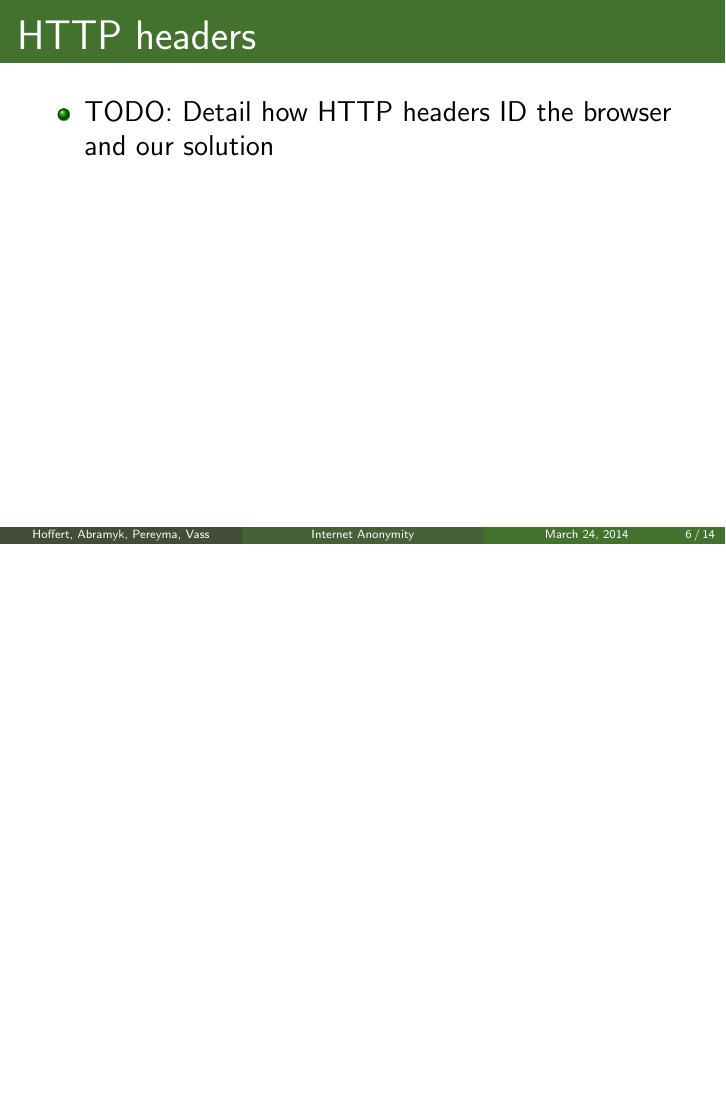
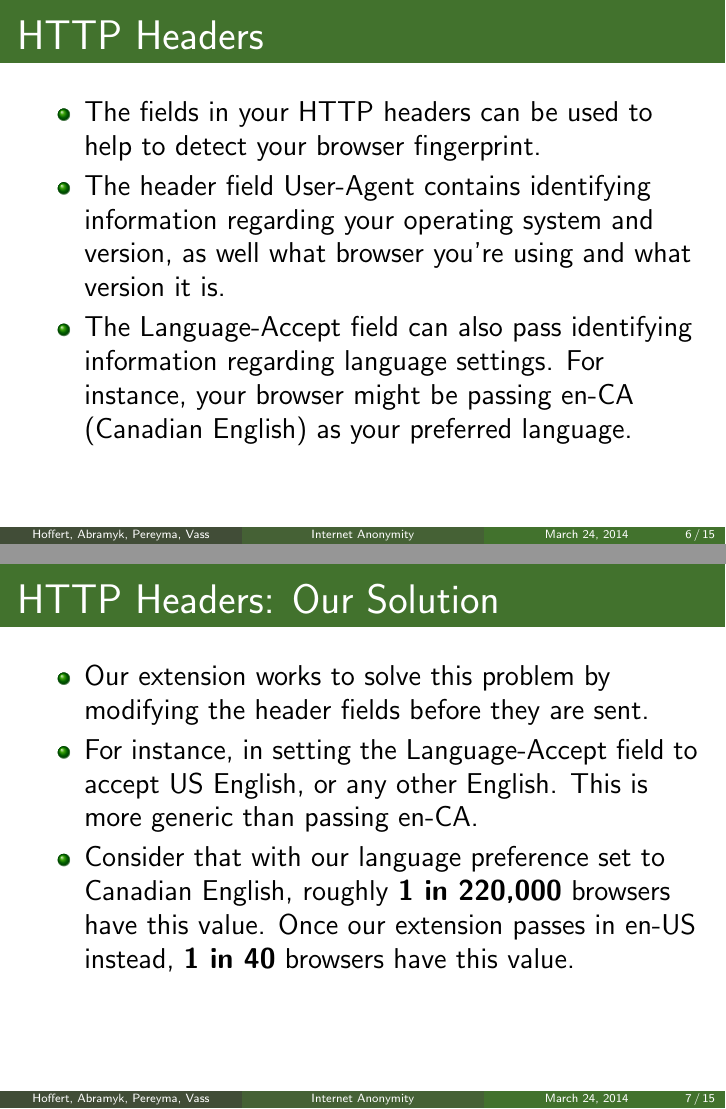
Before and after one commit to KatrinaHoffert/FingerprintAnonymizer, LaTeX slides (presentation/presentation.tex): page 7 of 16 before the commit and pages 7 and 8 of 17 after it, the two joined at a grey line, the shorter picture padded with empty space. Compiled offline with pdfLaTeX.

Commit message:
Added some new slides

```diff
--- a/presentation/presentation.tex
+++ b/presentation/presentation.tex
@@ -90,9 +92,19 @@
 \end{frame}
 
 % HTTP headers
-\begin{frame}[fragile,t]{HTTP headers}
+\begin{frame}[fragile,t]{HTTP Headers}
 	\begin{itemize}
-		\item TODO: Detail how HTTP headers ID the browser and our solution
+		\item The fields in your HTTP headers can be used to help to detect your browser fingerprint.
+		\item The header field User-Agent contains identifying information regarding your operating system and version, as well what browser you're using and what version it is.
+		\item The Language-Accept field can also pass identifying information regarding language settings. For instance, your browser might be passing en-CA (Canadian English) as your preferred language.
+	\end{itemize}
+\end{frame}
+
+\begin{frame}[fragile,t]{HTTP Headers: Our Solution}
+	\begin{itemize}
+		\item Our extension works to solve this problem by modifying the header fields before they are sent.
+		\item For instance, in setting the Language-Accept field to accept US English, or any other English. This is more generic than passing en-CA.
+		\item Consider that with our language preference set to Canadian English, roughly \textbf{1 in 220,000} browsers have this value. Once our extension passes in en-US instead, \textbf{1 in 40} browsers have this value.
 	\end{itemize}
 \end{frame}
 
```
Also changed, not shown: presentation/presentation.pdf, presentation/presentation.tex (2 more changed lines), 1 other file.
